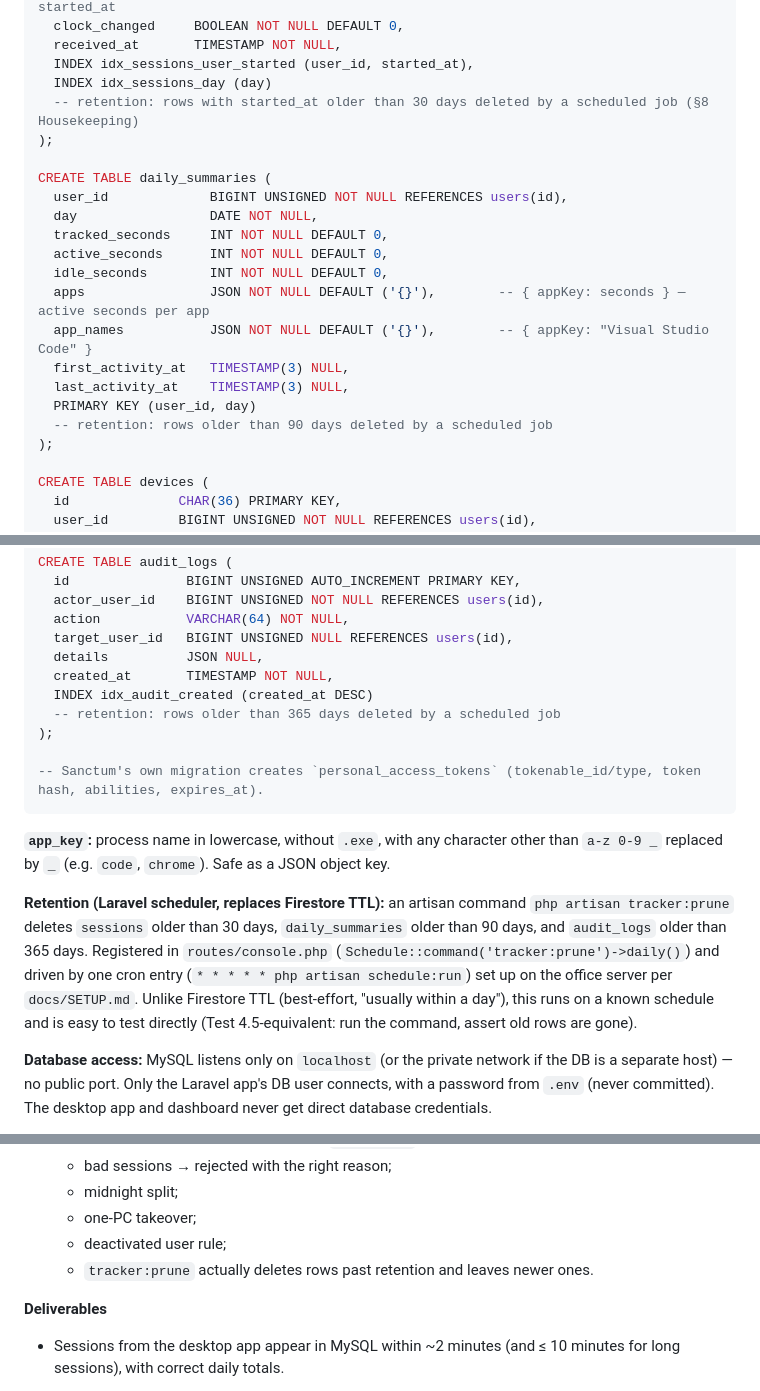
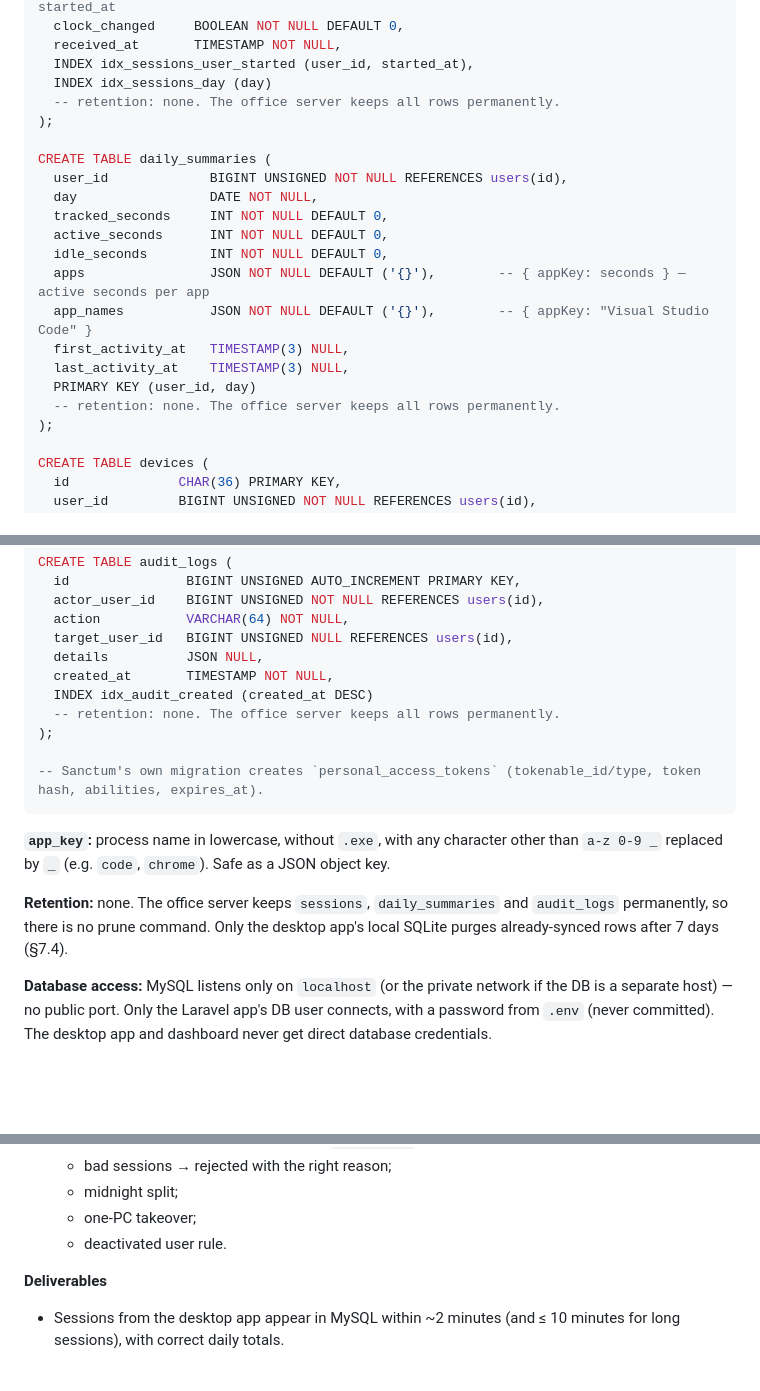
Before and after one commit to CITC-SDMD/time-tracker, a Markdown page: docs/DEVELOPMENT_PLAN.md, 3 parts joined by grey strips. GitHub-like rendering; blank space fills up the shorter version.

```diff
--- a/docs/DEVELOPMENT_PLAN.md
+++ b/docs/DEVELOPMENT_PLAN.md
@@ -402,7 +402,7 @@ CREATE TABLE sessions (                                 -- id = UUID made on the
   received_at       TIMESTAMP NOT NULL,
   INDEX idx_sessions_user_started (user_id, started_at),
   INDEX idx_sessions_day (day)
-  -- retention: rows with started_at older than 30 days deleted by a scheduled job (§8 Housekeeping)
+  -- retention: none. The office server keeps all rows permanently.
 );
 
 CREATE TABLE daily_summaries (
@@ -416,7 +416,7 @@ CREATE TABLE daily_summaries (
   first_activity_at   TIMESTAMP(3) NULL,
   last_activity_at    TIMESTAMP(3) NULL,
   PRIMARY KEY (user_id, day)
-  -- retention: rows older than 90 days deleted by a scheduled job
+  -- retention: none. The office server keeps all rows permanently.
 );
 
 CREATE TABLE devices (
@@ -445,7 +445,7 @@ CREATE TABLE audit_logs (
   details          JSON NULL,
   created_at       TIMESTAMP NOT NULL,
   INDEX idx_audit_created (created_at DESC)
-  -- retention: rows older than 365 days deleted by a scheduled job
+  -- retention: none. The office server keeps all rows permanently.
 );
 
 -- Sanctum's own migration creates `personal_access_tokens` (tokenable_id/type, token hash, abilities, expires_at).
@@ -453,7 +453,7 @@ CREATE TABLE audit_logs (
 
 **`app_key`:** process name in lowercase, without `.exe`, with any character other than `a-z 0-9 _` replaced by `_` (e.g. `code`, `chrome`). Safe as a JSON object key.
 
-**Retention (Laravel scheduler, replaces Firestore TTL):** an artisan command `php artisan tracker:prune` deletes `sessions` older than 30 days, `daily_summaries` older than 90 days, and `audit_logs` older than 365 days. Registered in `routes/console.php` (`Schedule::command('tracker:prune')->daily()`) and driven by one cron entry (`* * * * * php artisan schedule:run`) set up on the office server per `docs/SETUP.md`. Unlike Firestore TTL (best-effort, "usually within a day"), this runs on a known schedule and is easy to test directly (Test 4.5-equivalent: run the command, assert old rows are gone).
+**Retention:** none. The office server keeps `sessions`, `daily_summaries` and `audit_logs` permanently, so there is no prune command. Only the desktop app's local SQLite purges already-synced rows after 7 days (§7.4).
 
 **Database access:** MySQL listens only on `localhost` (or the private network if the DB is a separate host) — no public port. Only the Laravel app's DB user connects, with a password from `.env` (never committed). The desktop app and dashboard never get direct database credentials.
 
@@ -1070,8 +1070,7 @@ PASS: within those numbers.
     - bad sessions → rejected with the right reason;
     - midnight split;
     - one-PC takeover;
-    - deactivated user rule;
-    - `tracker:prune` actually deletes rows past retention and leaves newer ones.
+    - deactivated user rule.
 
 **Deliverables**
 - Sessions from the desktop app appear in MySQL within ~2 minutes (and ≤ 10 minutes for long sessions), with correct daily totals.
```
Also changed, not shown: other parts of docs/DEVELOPMENT_PLAN.md (+32 -13 lines), docs/SETUP.md (+5 -3 lines).
